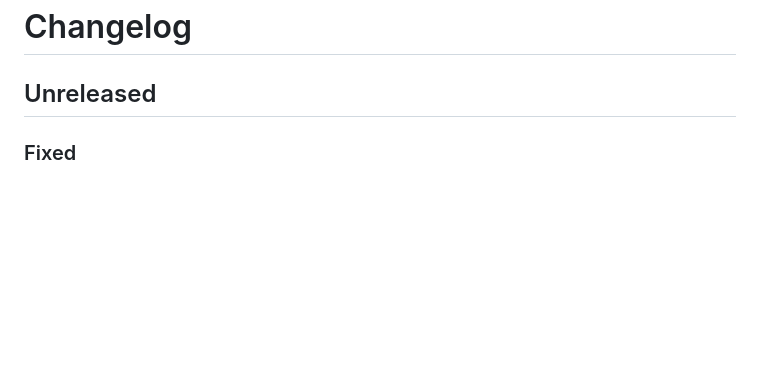
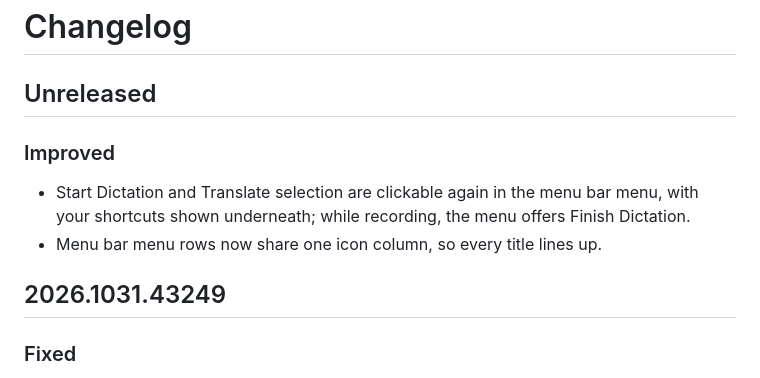
Before and after one commit to x2x3studio/talkless, a Markdown page: CHANGELOG.md, the part around the change. Drawn GitHub-style; blank space fills up the shorter version.

Commit message:
Update changelogs for clickable menu commands

```diff
--- a/CHANGELOG.md
+++ b/CHANGELOG.md
@@ -1,6 +1,12 @@
 # Changelog
 
 ## Unreleased
+
+### Improved
+- Start Dictation and Translate selection are clickable again in the menu bar menu, with your shortcuts shown underneath; while recording, the menu offers Finish Dictation.
+- Menu bar menu rows now share one icon column, so every title lines up.
+
+## 2026.1031.43249
 
 ### Fixed
 - If you switch to another app before the text is ready, Talkless copies it and asks you to press ⌘V instead of pasting into the wrong app.
```
Also changed, not shown: CHANGELOG.zh-Hans.md (+6 -0 lines).
